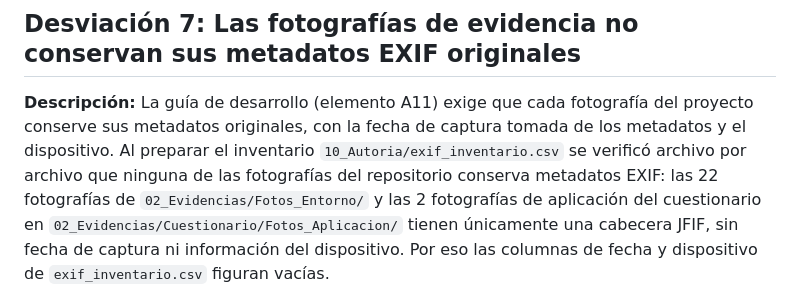
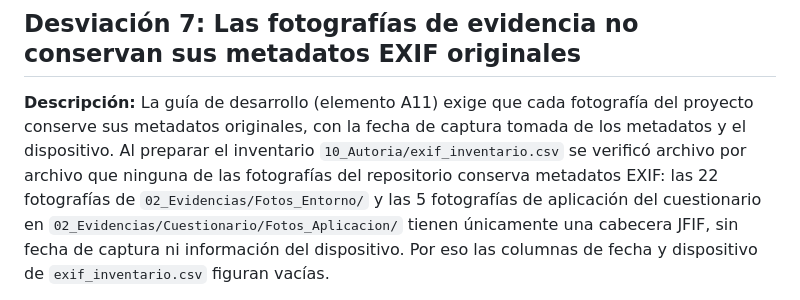
Before and after one commit to charito20/ACERS_Sistema_de_Gestion_Agricola_con_IA, a Markdown page: 07_Datos/desviaciones.md, the part around the change. GitHub-like rendering.

Commit message:
docs: actualiza conteo de fotos en desviacion 7

```diff
--- a/07_Datos/desviaciones.md
+++ b/07_Datos/desviaciones.md
@@ -194,7 +194,7 @@ del proyecto conserve sus metadatos originales, con la fecha de captura tomada
 de los metadatos y el dispositivo. Al preparar el inventario
 `10_Autoria/exif_inventario.csv` se verificó archivo por archivo que ninguna de
 las fotografías del repositorio conserva metadatos EXIF: las 22 fotografías de
-`02_Evidencias/Fotos_Entorno/` y las 2 fotografías de aplicación del
+`02_Evidencias/Fotos_Entorno/` y las 5 fotografías de aplicación del
 cuestionario en `02_Evidencias/Cuestionario/Fotos_Aplicacion/` tienen
 únicamente una cabecera JFIF, sin fecha de captura ni información del
 dispositivo. Por eso las columnas de fecha y dispositivo de
```
